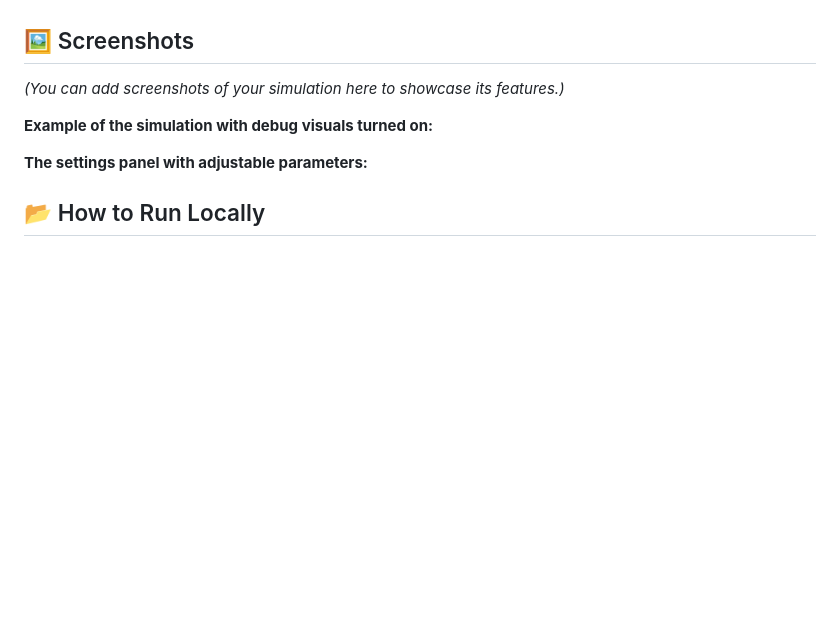
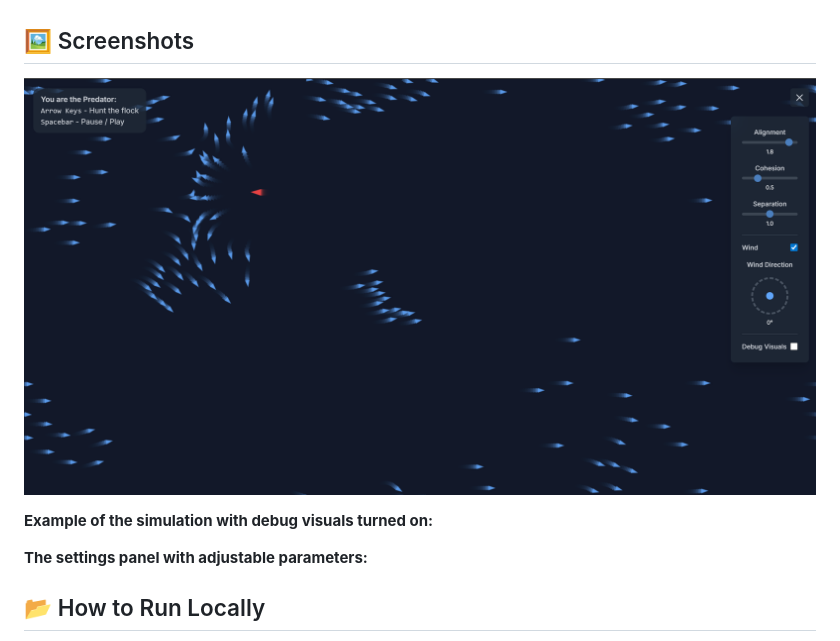
Before and after one commit to Jalpan04/boid-simulation, a Markdown page: README.md, the part around the change. GitHub-like rendering; blank space fills up the shorter version.

```diff
--- a/README.md
+++ b/README.md
@@ -38,7 +38,7 @@ An interactive simulation of flocking behavior based on Craig Reynolds's "Boids"
 
 ## 🖼️ Screenshots
 
-*(You can add screenshots of your simulation here to showcase its features.)*
+![Boids simulation screenshot](boid.png)
 
 **Example of the simulation with debug visuals turned on:**
 
```
